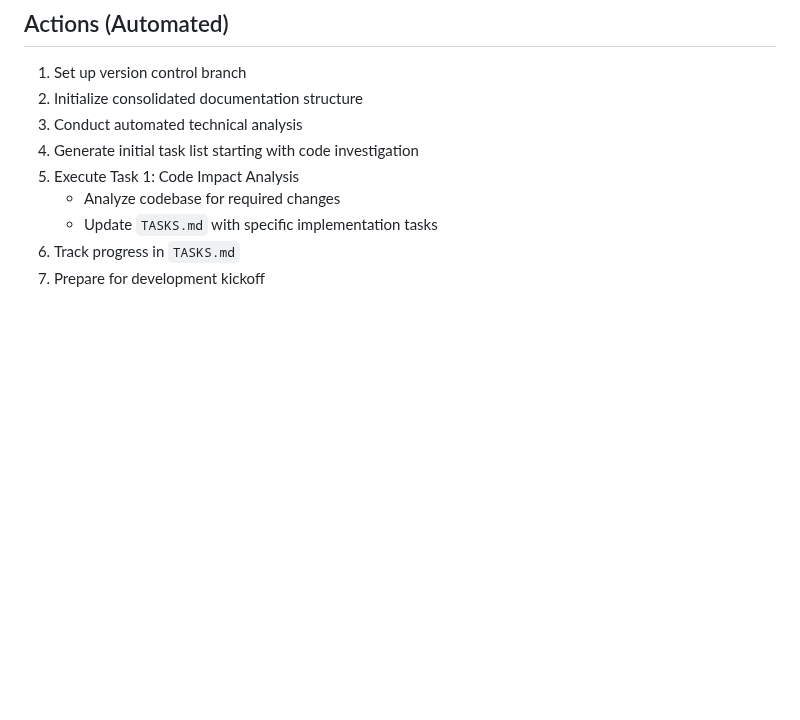
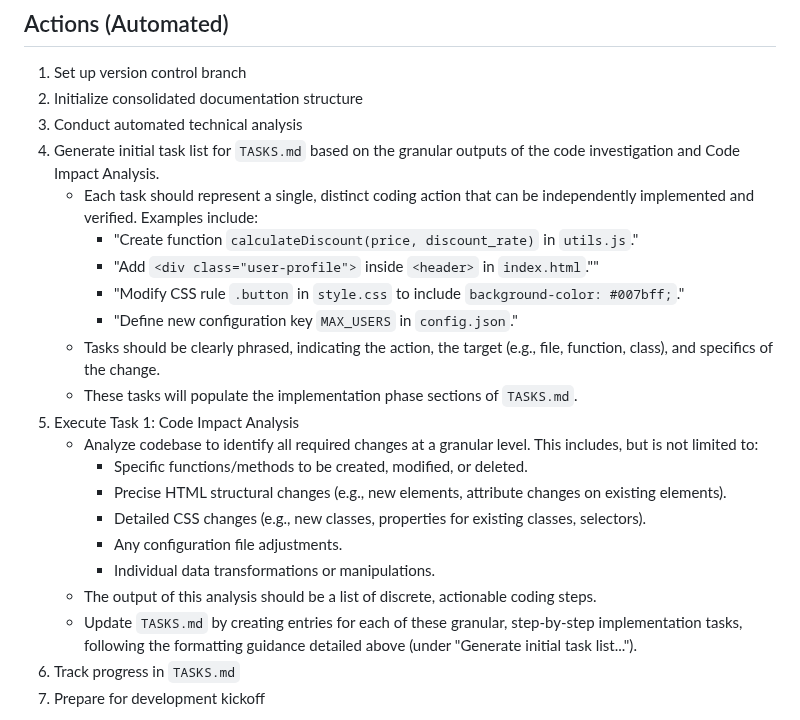
Before and after one commit to christopheryeo/sentient-BP, a Markdown page: plans/_templates/create_version.md, the part around the change. GitHub-like rendering; blank space fills up the shorter version.

Commit message:
I've enhanced the `create_version.md` file to help you generate more granular tasks.
I modified `plans/_templates/create_version.md` to provide clearer instructions for generating fine-grained coding tasks in `TASKS.md`.

Key changes:
- I updated "Code Impact Analysis" in Phase 1 to require analysis at a granular level, outputting discrete, actionable coding steps. I also added examples of expected granularity (function changes, HTML/CSS details, config adjustments).
- I revised "Generate initial task list" in Phase 1 to explicitly state that tasks in `TASKS.md` should represent single, distinct coding actions.
- I provided concrete examples of granular tasks directly within the instructions to guide you.
- I ensured consistency between the "Code Impact Analysis" output and the "Task Generation" input.
- I applied minor markdown formatting improvements for inline code examples.

These changes aim to ensure that the `TASKS.md` file, when generated through the `create_version.md` process, will contain a detailed, step-by-step list of coding tasks, fulfilling your requirement for increased task granularity.

```diff
--- a/plans/_templates/create_version.md
+++ b/plans/_templates/create_version.md
@@ -314,10 +314,23 @@ plans/1_planning/VX.Y.Z/
 1. Set up version control branch
 2. Initialize consolidated documentation structure
 3. Conduct automated technical analysis
-4. Generate initial task list starting with code investigation
+4. Generate initial task list for `TASKS.md` based on the granular outputs of the code investigation and Code Impact Analysis.
+      - Each task should represent a single, distinct coding action that can be independently implemented and verified. Examples include:
+        - "Create function `calculateDiscount(price, discount_rate)` in `utils.js`."
+        - "Add `<div class="user-profile">` inside `<header>` in `index.html`.""
+        - "Modify CSS rule `.button` in `style.css` to include `background-color: #007bff;`."
+        - "Define new configuration key `MAX_USERS` in `config.json`."
+      - Tasks should be clearly phrased, indicating the action, the target (e.g., file, function, class), and specifics of the change.
+      - These tasks will populate the implementation phase sections of `TASKS.md`.
 5. Execute Task 1: Code Impact Analysis
-   - Analyze codebase for required changes
-   - Update `TASKS.md` with specific implementation tasks
+   - Analyze codebase to identify all required changes at a granular level. This includes, but is not limited to:
+     - Specific functions/methods to be created, modified, or deleted.
+     - Precise HTML structural changes (e.g., new elements, attribute changes on existing elements).
+     - Detailed CSS changes (e.g., new classes, properties for existing classes, selectors).
+     - Any configuration file adjustments.
+     - Individual data transformations or manipulations.
+   - The output of this analysis should be a list of discrete, actionable coding steps.
+   - Update `TASKS.md` by creating entries for each of these granular, step-by-step implementation tasks, following the formatting guidance detailed above (under "Generate initial task list...").
 6. Track progress in `TASKS.md`
 7. Prepare for development kickoff
 
```
